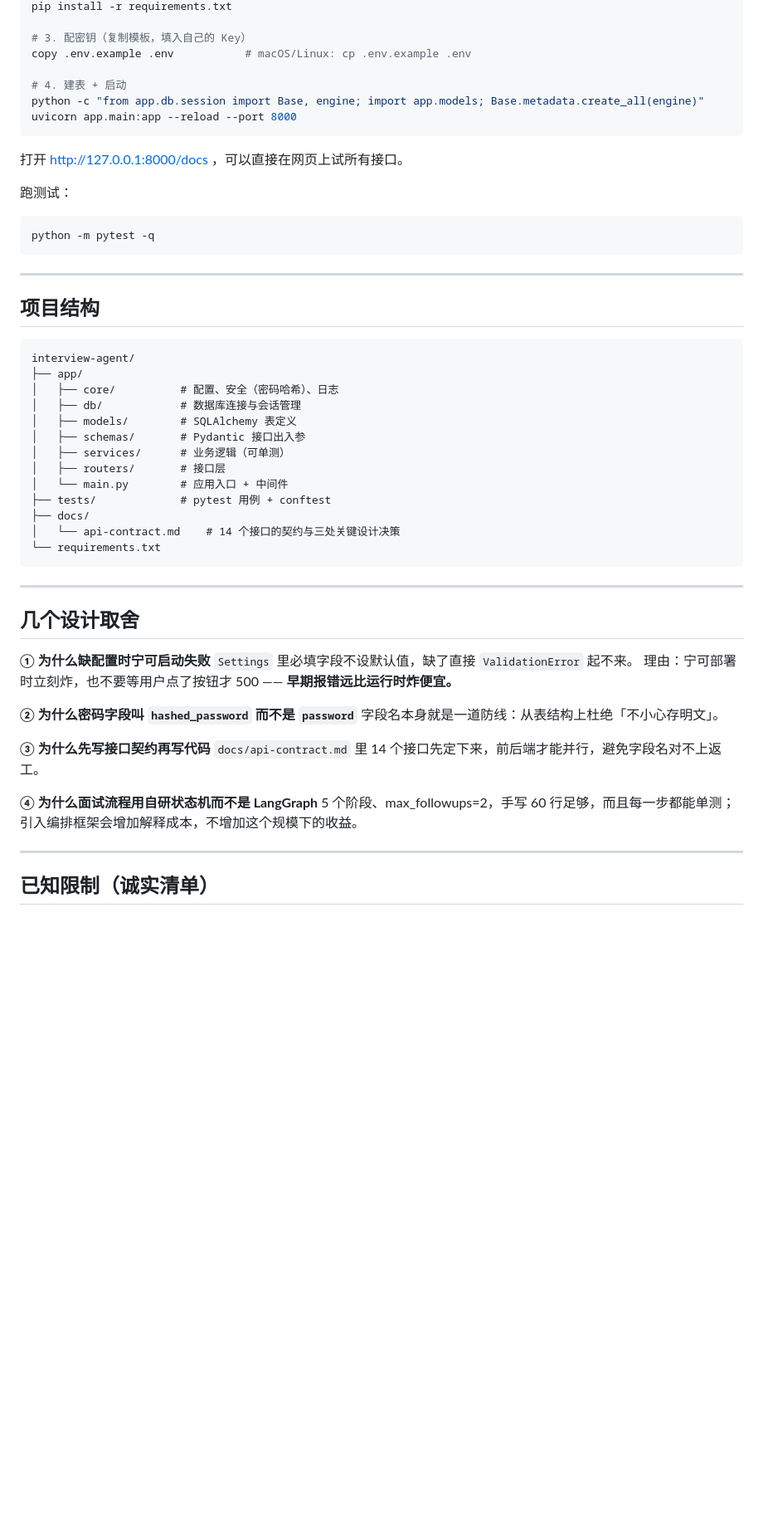
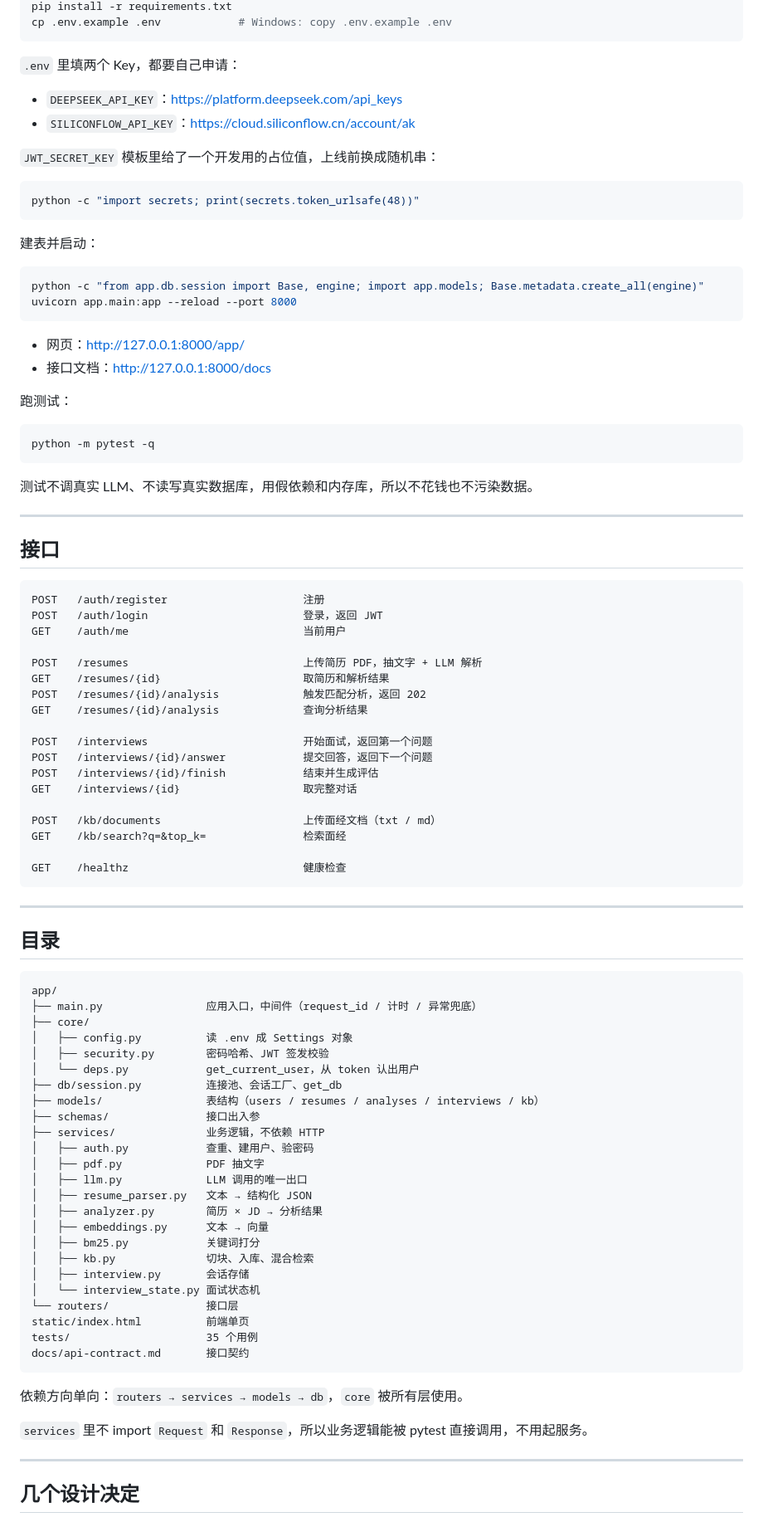
Before and after one commit to hyhscode/interview-agent, a Markdown page: README.md, the part around one of its changes. Shown at 83% size. Rendered like a GitHub page; blank space fills up the shorter version.

Commit message:
docs: 重写 README，更新到当前进度并去掉修饰性表述

````diff
--- a/README.md
+++ b/README.md
@@ -79,14 +38,27 @@ python -m venv .venv
 pip install -r requirements.txt
+cp .env.example .env            # Windows: copy .env.example .env
+```
 
-# 3. 配密钥（复制模板，填入自己的 Key）
-copy .env.example .env           # macOS/Linux: cp .env.example .env
+`.env` 里填两个 Key，都要自己申请：
 
-# 4. 建表 + 启动
+- `DEEPSEEK_API_KEY`：https://platform.deepseek.com/api_keys
+- `SILICONFLOW_API_KEY`：https://cloud.siliconflow.cn/account/ak
+
+`JWT_SECRET_KEY` 模板里给了一个开发用的占位值，上线前换成随机串：
+
+```bash
+python -c "import secrets; print(secrets.token_urlsafe(48))"
+```
+
+建表并启动：
+
+```bash
 python -c "from app.db.session import Base, engine; import app.models; Base.metadata.create_all(engine)"
 uvicorn app.main:app --reload --port 8000
 ```
 
-打开 http://127.0.0.1:8000/docs ，可以直接在网页上试所有接口。
+- 网页：http://127.0.0.1:8000/app/
+- 接口文档：http://127.0.0.1:8000/docs
 
 跑测试：
 
@@ -94,44 +66,69 @@ uvicorn app.main:app --reload --port 8000
 python -m pytest -q
 ```
 
+测试不调真实 LLM、不读写真实数据库，用假依赖和内存库，所以不花钱也不污染数据。
+
 ---
 
-## 项目结构
+## 接口
 
 ```
-interview-agent/
-├── app/
-│   ├── core/          # 配置、安全（密码哈希）、日志
-│   ├── db/            # 数据库连接与会话管理
-│   ├── models/        # SQLAlchemy 表定义
-│   ├── schemas/       # Pydantic 接口出入参
-│   ├── services/      # 业务逻辑（可单测）
-│   ├── routers/       # 接口层
-│   └── main.py        # 应用入口 + 中间件
-├── tests/             # pytest 用例 + conftest
-├── docs/
-│   └── api-contract.md    # 14 个接口的契约与三处关键设计决策
-└── requirements.txt
+POST   /auth/register                     注册
+POST   /auth/login                        登录，返回 JWT
+GET    /auth/me                           当前用户
+
+POST   /resumes                           上传简历 PDF，抽文字 + LLM 解析
+GET    /resumes/{id}                      取简历和解析结果
+POST   /resumes/{id}/analysis             触发匹配分析，返回 202
+GET    /resumes/{id}/analysis             查询分析结果
+
+POST   /interviews                        开始面试，返回第一个问题
+POST   /interviews/{id}/answer            提交回答，返回下一个问题
+POST   /interviews/{id}/finish            结束并生成评估
+GET    /interviews/{id}                   取完整对话
+
+POST   /kb/documents                      上传面经文档（txt / md）
+GET    /kb/search?q=&top_k=               检索面经
+
+GET    /healthz                           健康检查
 ```
 
 ---
 
-## 几个设计取舍
+## 目录
 
-**① 为什么缺配置时宁可启动失败**
-`Settings` 里必填字段不设默认值，缺了直接 `ValidationError` 起不来。
-理由：宁可部署时立刻炸，也不要等用户点了按钮才 500 —— **早期报错远比运行时炸便宜。**
+```
+app/
+├── main.py                应用入口，中间件（request_id / 计时 / 异常兜底）
+├── core/
+│   ├── config.py          读 .env 成 Settings 对象
+│   ├── security.py        密码哈希、JWT 签发校验
+│   └── deps.py            get_current_user，从 token 认出用户
+├── db/session.py          连接池、会话工厂、get_db
+├── models/                表结构（users / resumes / analyses / interviews / kb）
+├── schemas/               接口出入参
+├── services/              业务逻辑，不依赖 HTTP
+│   ├── auth.py            查重、建用户、验密码
+│   ├── pdf.py             PDF 抽文字
+│   ├── llm.py             LLM 调用的唯一出口
+│   ├── resume_parser.py   文本 → 结构化 JSON
+│   ├── analyzer.py        简历 × JD → 分析结果
+│   ├── embeddings.py      文本 → 向量
+│   ├── bm25.py            关键词打分
+│   ├── kb.py              切块、入库、混合检索
+│   ├── interview.py       会话存储
+│   └── interview_state.py 面试状态机
+└── routers/               接口层
+static/index.html          前端单页
+tests/                     35 个用例
+docs/api-contract.md       接口契约
+```
 
-**② 为什么密码字段叫 `hashed_password` 而不是 `password`**
-字段名本身就是一道防线：从表结构上杜绝「不小心存明文」。
+依赖方向单向：`routers → services → models → db`，`core` 被所有层使用。
 
-**③ 为什么先写接口契约再写代码**
-`docs/api-contract.md` 里 14 个接口先定下来，前后端才能并行，避免字段名对不上返工。
-
-**④ 为什么面试流程用自研状态机而不是 LangGraph**
-5 个阶段、max_followups=2，手写 60 行足够，而且每一步都能单测；引入编排框架会增加解释成本，不增加这个规模下的收益。
+`services` 里不 import `Request` 和 `Response`，所以业务逻辑能被 pytest 直接调用，不用起服务。
 
 ---
 
-## 已知限制（诚实清单）
+## 几个设计决定
 
````
Also changed, not shown: other parts of README.md (+54 -69 lines).
